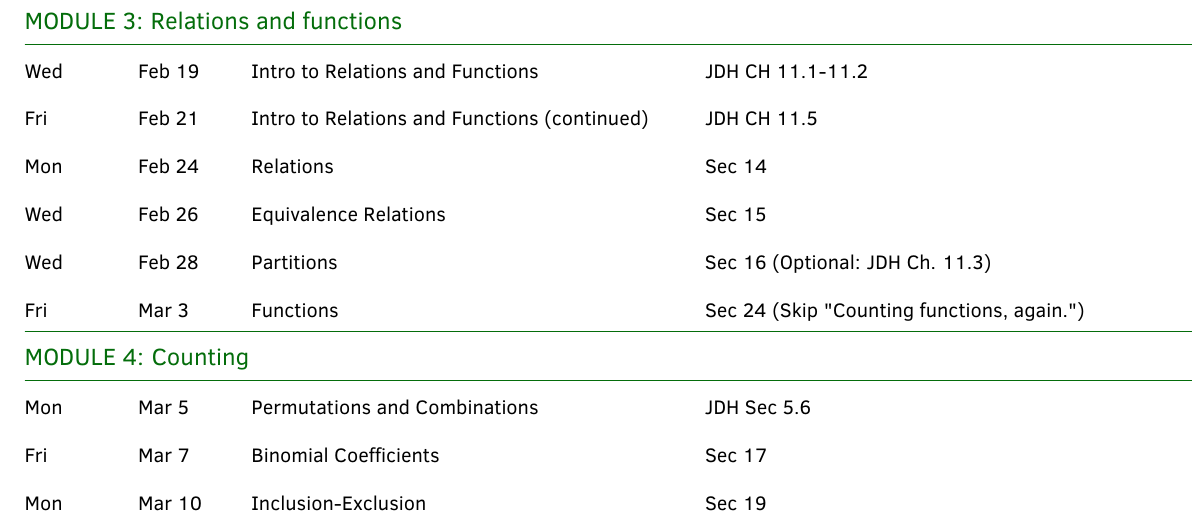
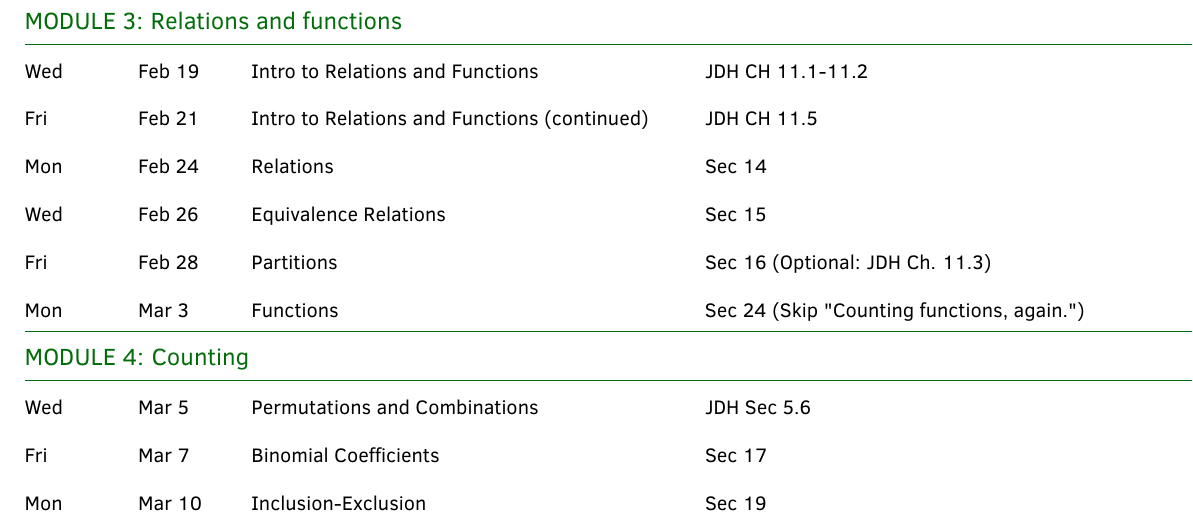
Before and after one commit to gjshort/csci246_spring2025, a LaTeX document (syllabus/syllabus.tex): part of page 3 of 4, cut so that both start at the same text. The pictures show the PDF file syllabus/syllabus.pdf that the author committed with the source.

Commit message:
fixed typo in syllabus on the days of the week

```diff
--- a/syllabus/syllabus.tex
+++ b/syllabus/syllabus.tex
@@ -349,13 +349,13 @@ Wed &  Feb 19 & Intro to Relations and Functions & JDH CH 11.1-11.2\\
 Fri &  Feb 21  & Intro to Relations and Functions (continued) & JDH CH 11.5\\
 Mon &  Feb 24 & Relations & Sec 14 \\
 Wed &  Feb 26 & Equivalence Relations & Sec 15 \\
-Wed &  Feb 28 & Partitions & Sec 16 (Optional: JDH Ch. 11.3)\\
-Fri &  Mar 3 & Functions & Sec 24 (Skip "Counting functions, again.")\\
+Fri &  Feb 28 & Partitions & Sec 16 (Optional: JDH Ch. 11.3)\\
+Mon &  Mar 3 & Functions & Sec 24 (Skip "Counting functions, again.")\\
 
 \hline
 \multicolumn{4}{l}{\textbf{\textcolor{myCOLOR}{\large MODULE 4: Counting}}} \\
 \hline
-Mon &  Mar 5  & Permutations and Combinations & JDH Sec 5.6\\
+Wed &  Mar 5  & Permutations and Combinations & JDH Sec 5.6\\
  Fri &  Mar 7  & Binomial Coefficients & Sec 17  \\
  Mon &  Mar 10 & Inclusion-Exclusion & Sec 19 \\
  Wed &  Mar 12  & Pigeonhole Principle & Sec 25 (Optional: JDH Ch. 5.7) \\
```
Also changed, not shown: syllabus/syllabus.pdf.
